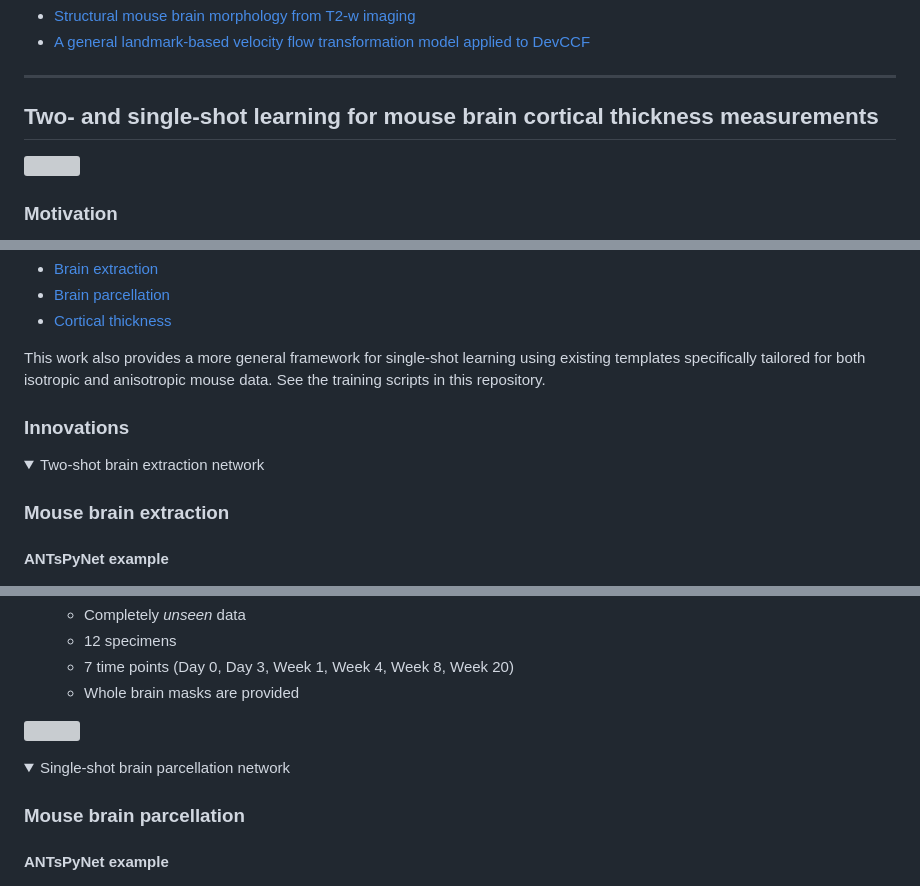
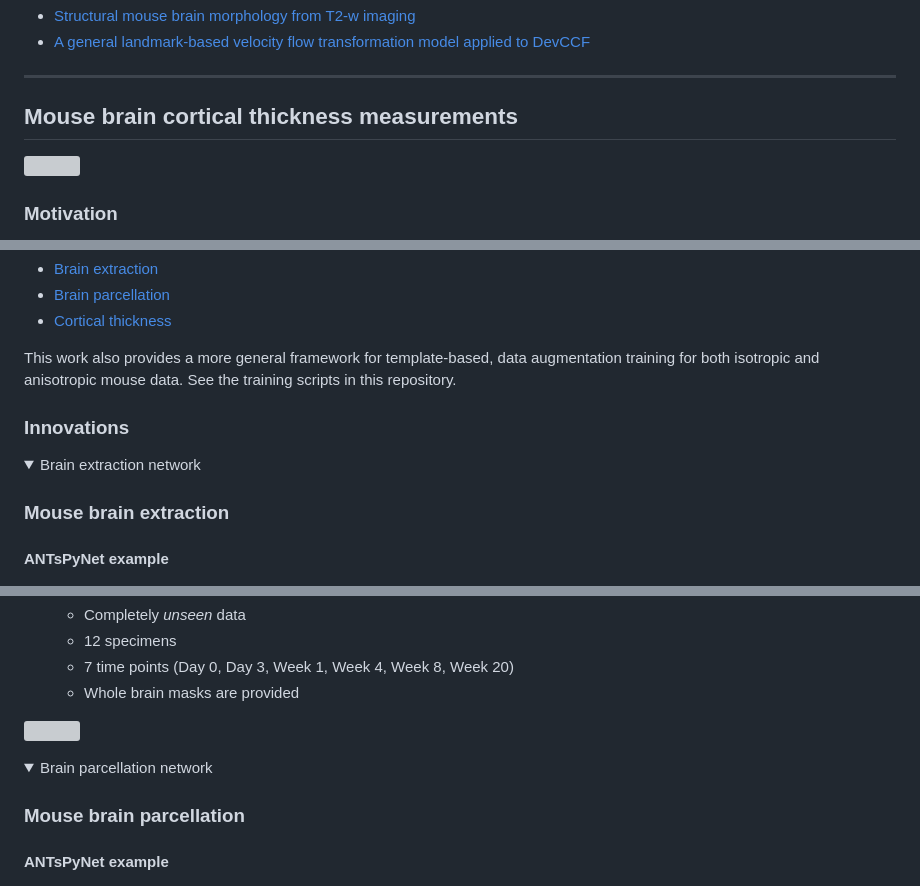
Before and after one commit to ntustison/ANTsXMouseBrainMapping, a Markdown page: README.md, 3 parts joined by grey strips. GitHub-like rendering; folded sections open; grey boxes are pictures that could not be loaded.

```diff
--- a/README.md
+++ b/README.md
@@ -7,7 +7,7 @@ Two novel open-source contributions:
 
 ---
 
-## Two- and single-shot learning for mouse brain cortical thickness measurements
+## Mouse brain cortical thickness measurements
 
 <p align="middle">
   <img src="https://github.com/ntustison/DevCCF-Velocity-Flow/blob/main/Manuscript/Figures/mousePipeline.png" width="700" />
@@ -40,16 +40,16 @@ Structural morphological tools for T2-w volumetric mouse brain images:
 * [Brain parcellation](https://github.com/ANTsX/ANTsPyNet/blob/master/antspynet/utilities/mouse.py#L301-L306)
 * [Cortical thickness](https://github.com/ANTsX/ANTsPyNet/blob/master/antspynet/utilities/mouse.py#L453-L457)
 
-This work also provides a more general framework for single-shot learning using
-existing templates specifically tailored for both isotropic and anisotropic
-mouse data.  See the training scripts in this repository.
+This work also provides a more general framework for template-based, data
+augmentation training for both isotropic and anisotropic mouse data.  See
+the training scripts in this repository.
 
 </details>
 
 ### Innovations
 
 <details>
-<summary>Two-shot brain extraction network</summary>
+<summary>Brain extraction network</summary>
 
 ### Mouse brain extraction
 
@@ -120,7 +120,7 @@ mouse data.  See the training scripts in this repository.
 </details>
 
 <details>
-<summary>Single-shot brain parcellation network</summary>
+<summary>Brain parcellation network</summary>
 
 ### Mouse brain parcellation
 
```
Also changed, not shown: other parts of README.md (+1 -1 lines).
